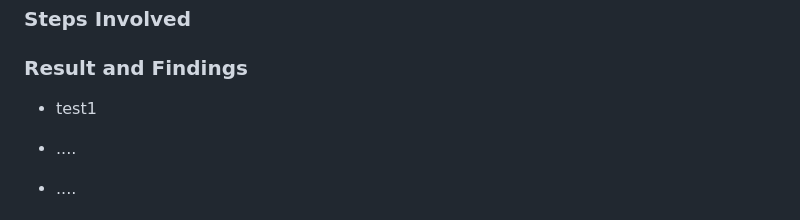
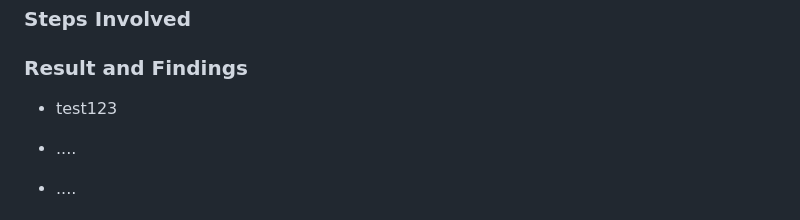
Before and after one commit to Carel555/SIA-ETL-project, a Markdown page: README.md, the part around the change. GitHub-like rendering.

```diff
--- a/README.md
+++ b/README.md
@@ -152,7 +152,7 @@ Surrogate keys are used across all main tables:
 
 ### Result and Findings
 
-- test1
+- test123
 
 - ....
 
```
